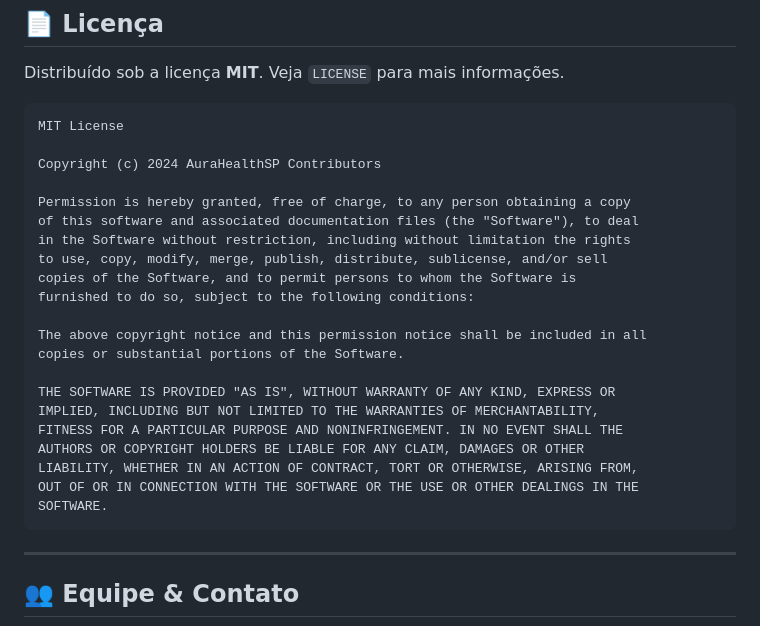
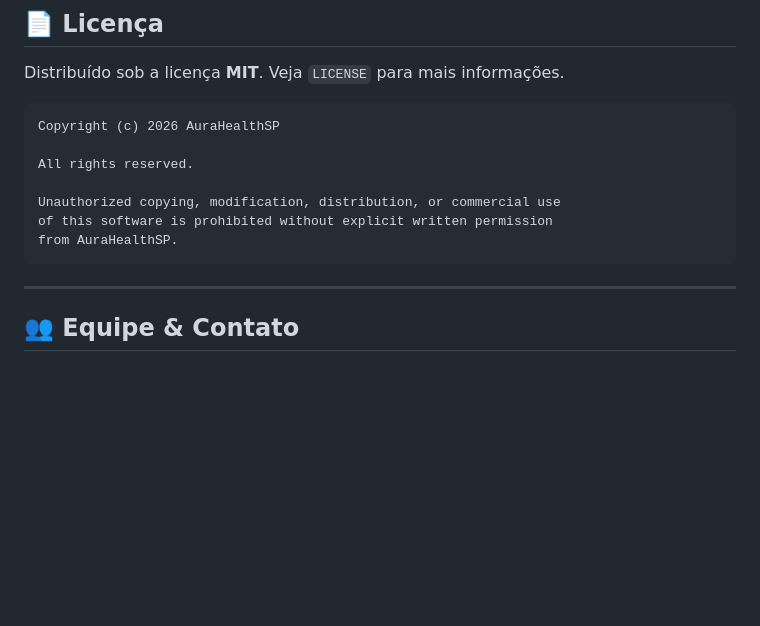
Before and after one commit to kauecodify/AurahealthSP, a Markdown page: README.md, the part around the change. Drawn GitHub-style; blank space fills up the shorter version.

````diff
--- a/README.md
+++ b/README.md
@@ -73,27 +73,13 @@ em dev...
 Distribuído sob a licença **MIT**. Veja `LICENSE` para mais informações.
 
 ```
-MIT License
+Copyright (c) 2026 AuraHealthSP
 
-Copyright (c) 2024 AuraHealthSP Contributors
+All rights reserved.
 
-Permission is hereby granted, free of charge, to any person obtaining a copy
-of this software and associated documentation files (the "Software"), to deal
-in the Software without restriction, including without limitation the rights
-to use, copy, modify, merge, publish, distribute, sublicense, and/or sell
-copies of the Software, and to permit persons to whom the Software is
-furnished to do so, subject to the following conditions:
-
-The above copyright notice and this permission notice shall be included in all
-copies or substantial portions of the Software.
-
-THE SOFTWARE IS PROVIDED "AS IS", WITHOUT WARRANTY OF ANY KIND, EXPRESS OR
-IMPLIED, INCLUDING BUT NOT LIMITED TO THE WARRANTIES OF MERCHANTABILITY,
-FITNESS FOR A PARTICULAR PURPOSE AND NONINFRINGEMENT. IN NO EVENT SHALL THE
-AUTHORS OR COPYRIGHT HOLDERS BE LIABLE FOR ANY CLAIM, DAMAGES OR OTHER
-LIABILITY, WHETHER IN AN ACTION OF CONTRACT, TORT OR OTHERWISE, ARISING FROM,
-OUT OF OR IN CONNECTION WITH THE SOFTWARE OR THE USE OR OTHER DEALINGS IN THE
-SOFTWARE.
+Unauthorized copying, modification, distribution, or commercial use
+of this software is prohibited without explicit written permission
+from AuraHealthSP.
 ```
 
 ---
````
